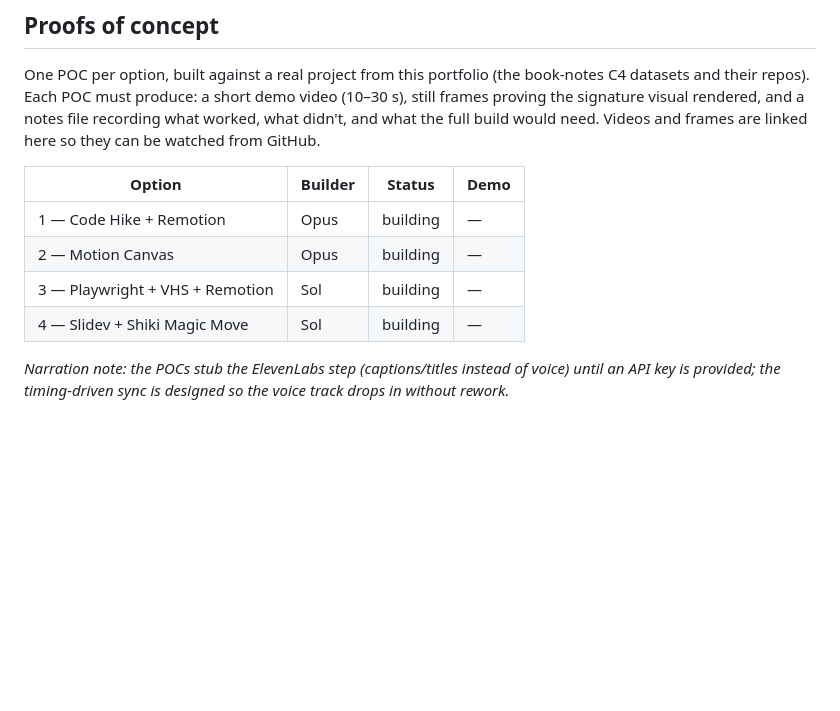
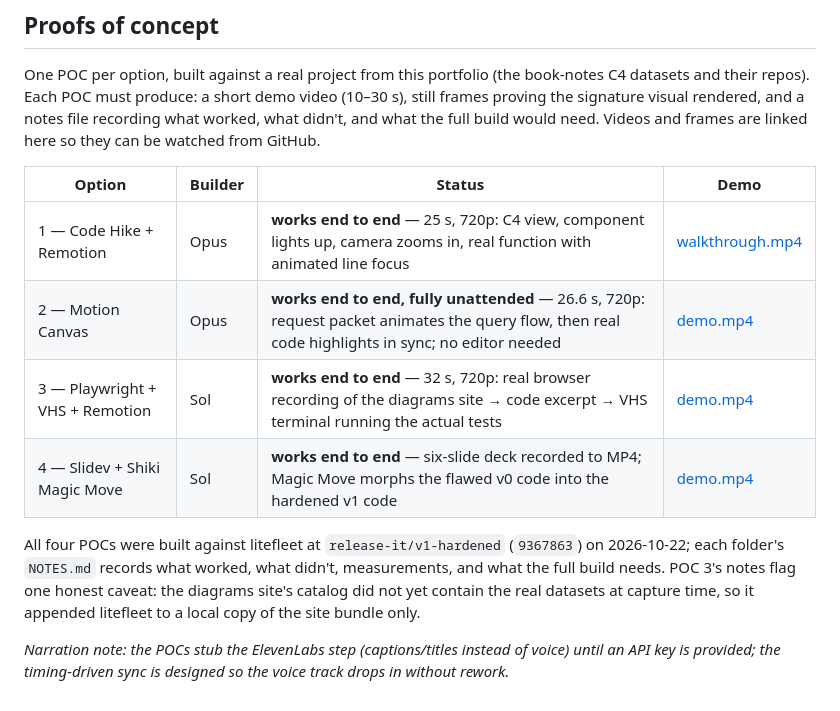
Before and after one commit to nickstrad/c4-video-walkthroughs, a Markdown page: overview.md, the part around the change. Drawn GitHub-style; blank space fills up the shorter version.

Commit message:
docs: record all four POC results with demo links

```diff
--- a/overview.md
+++ b/overview.md
@@ -147,10 +147,17 @@ need. Videos and frames are linked here so they can be watched from GitHub.
 
 | Option | Builder | Status | Demo |
 |---|---|---|---|
-| 1 — Code Hike + Remotion | Opus | building | — |
-| 2 — Motion Canvas | Opus | building | — |
-| 3 — Playwright + VHS + Remotion | Sol | building | — |
-| 4 — Slidev + Shiki Magic Move | Sol | building | — |
+| 1 — Code Hike + Remotion | Opus | **works end to end** — 25 s, 720p: C4 view, component lights up, camera zooms in, real function with animated line focus | [walkthrough.mp4](https://github.com/nickstrad/c4-video-walkthroughs/blob/main/pocs/option-1-codehike-remotion/demo/walkthrough.mp4) |
+| 2 — Motion Canvas | Opus | **works end to end, fully unattended** — 26.6 s, 720p: request packet animates the query flow, then real code highlights in sync; no editor needed | [demo.mp4](https://github.com/nickstrad/c4-video-walkthroughs/blob/main/pocs/option-2-motion-canvas/demo.mp4) |
+| 3 — Playwright + VHS + Remotion | Sol | **works end to end** — 32 s, 720p: real browser recording of the diagrams site → code excerpt → VHS terminal running the actual tests | [demo.mp4](https://github.com/nickstrad/c4-video-walkthroughs/blob/main/pocs/option-3-playwright-vhs-remotion/demo.mp4) |
+| 4 — Slidev + Shiki Magic Move | Sol | **works end to end** — six-slide deck recorded to MP4; Magic Move morphs the flawed v0 code into the hardened v1 code | [demo.mp4](https://github.com/nickstrad/c4-video-walkthroughs/blob/main/pocs/option-4-slidev-magic-move/demo.mp4) |
+
+All four POCs were built against litefleet at `release-it/v1-hardened`
+(`9367863`) on 2026-10-22; each folder's `NOTES.md` records what worked,
+what didn't, measurements, and what the full build needs. POC 3's notes flag
+one honest caveat: the diagrams site's catalog did not yet contain the real
+datasets at capture time, so it appended litefleet to a local copy of the
+site bundle only.
 
 *Narration note: the POCs stub the ElevenLabs step (captions/titles instead
 of voice) until an API key is provided; the timing-driven sync is designed
```
